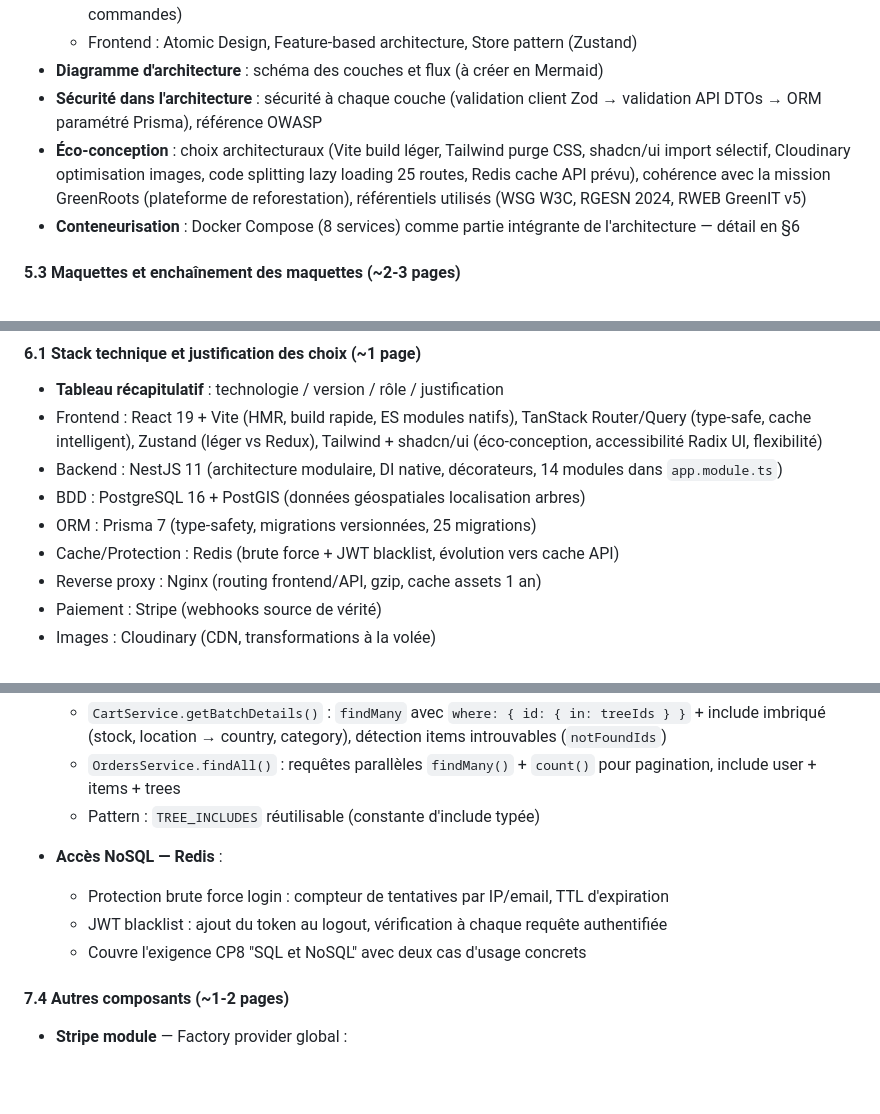
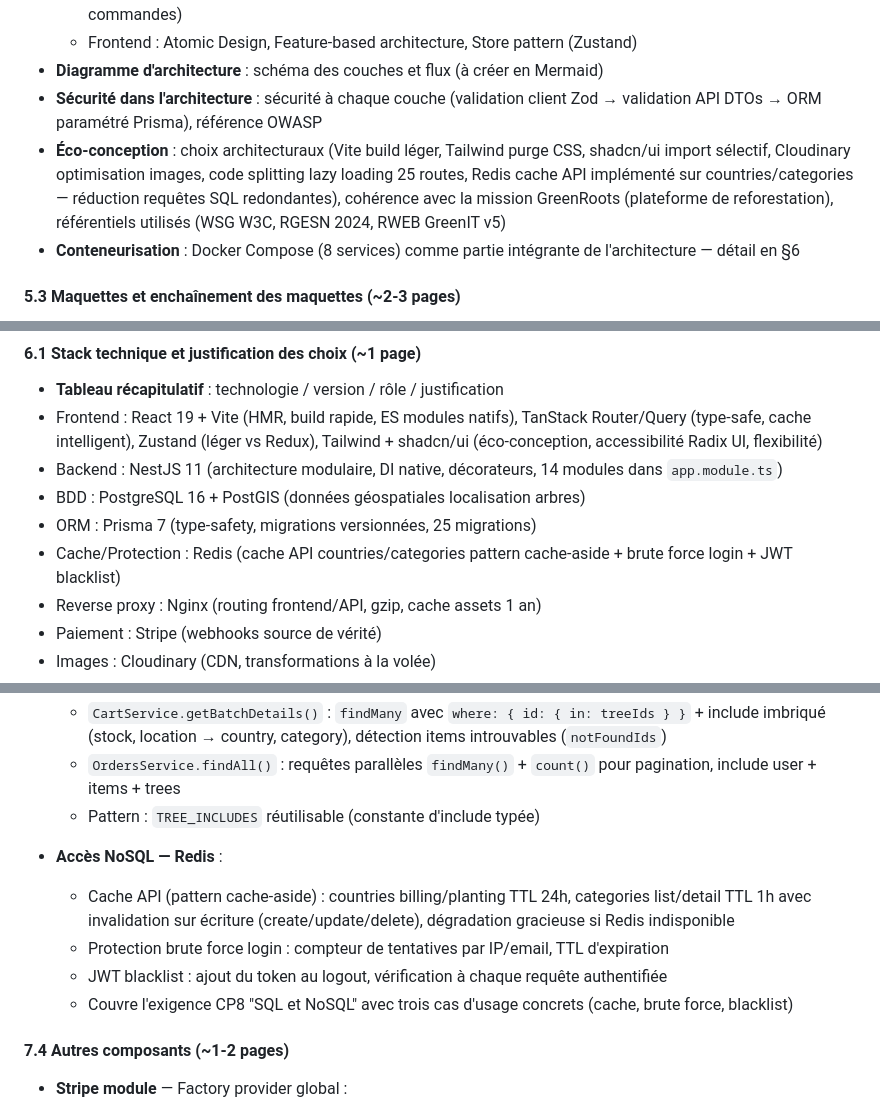
Before and after one commit to tonympt/dossier-projet-cda, a Markdown page: docs/PLAN-DOSSIER.md, 3 parts joined by grey strips. Drawn GitHub-style; blank space fills up the shorter version.

```diff
--- a/docs/PLAN-DOSSIER.md
+++ b/docs/PLAN-DOSSIER.md
@@ -99,7 +99,7 @@
   - Frontend : Atomic Design, Feature-based architecture, Store pattern (Zustand)
 - **Diagramme d'architecture** : schéma des couches et flux (à créer en Mermaid)
 - **Sécurité dans l'architecture** : sécurité à chaque couche (validation client Zod → validation API DTOs → ORM paramétré Prisma), référence OWASP
-- **Éco-conception** : choix architecturaux (Vite build léger, Tailwind purge CSS, shadcn/ui import sélectif, Cloudinary optimisation images, code splitting lazy loading 25 routes, Redis cache API prévu), cohérence avec la mission GreenRoots (plateforme de reforestation), référentiels utilisés (WSG W3C, RGESN 2024, RWEB GreenIT v5)
+- **Éco-conception** : choix architecturaux (Vite build léger, Tailwind purge CSS, shadcn/ui import sélectif, Cloudinary optimisation images, code splitting lazy loading 25 routes, Redis cache API implémenté sur countries/categories — réduction requêtes SQL redondantes), cohérence avec la mission GreenRoots (plateforme de reforestation), référentiels utilisés (WSG W3C, RGESN 2024, RWEB GreenIT v5)
 - **Conteneurisation** : Docker Compose (8 services) comme partie intégrante de l'architecture — détail en §6
 
 #### 5.3 Maquettes et enchaînement des maquettes (~2-3 pages)
@@ -195,7 +195,7 @@
 - Backend : NestJS 11 (architecture modulaire, DI native, décorateurs, 14 modules dans `app.module.ts`)
 - BDD : PostgreSQL 16 + PostGIS (données géospatiales localisation arbres)
 - ORM : Prisma 7 (type-safety, migrations versionnées, 25 migrations)
-- Cache/Protection : Redis (brute force + JWT blacklist, évolution vers cache API)
+- Cache/Protection : Redis (cache API countries/categories pattern cache-aside + brute force login + JWT blacklist)
 - Reverse proxy : Nginx (routing frontend/API, gzip, cache assets 1 an)
 - Paiement : Stripe (webhooks source de vérité)
 - Images : Cloudinary (CDN, transformations à la volée)
@@ -362,9 +362,10 @@
   - Pattern : `TREE_INCLUDES` réutilisable (constante d'include typée)
 
 - **Accès NoSQL — Redis** :
+  - Cache API (pattern cache-aside) : countries billing/planting TTL 24h, categories list/detail TTL 1h avec invalidation sur écriture (create/update/delete), dégradation gracieuse si Redis indisponible
   - Protection brute force login : compteur de tentatives par IP/email, TTL d'expiration
   - JWT blacklist : ajout du token au logout, vérification à chaque requête authentifiée
-  - Couvre l'exigence CP8 "SQL et NoSQL" avec deux cas d'usage concrets
+  - Couvre l'exigence CP8 "SQL et NoSQL" avec trois cas d'usage concrets (cache, brute force, blacklist)
 
 #### 7.4 Autres composants (~1-2 pages)
 
```
Also changed, not shown: other parts of docs/PLAN-DOSSIER.md (+13 -13 lines), docs/AVANCEMENT.md (+12 -11 lines), docs/CONSIGNES-REDACTION.md (+24 -19 lines).
